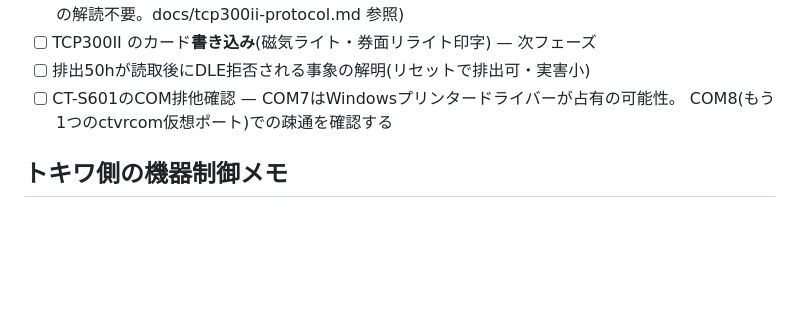
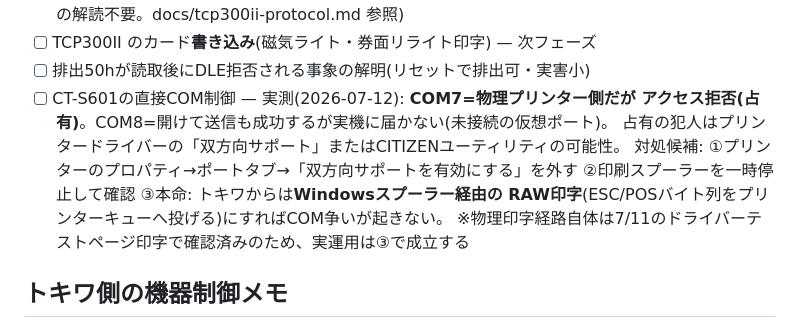
Before and after one commit to futomo32/Claude, a Markdown page: docs/hardware-report.md, the part around the change. Rendered like a GitHub page; blank space fills up the shorter version.

Commit message:
CT-S601実測: COM8は未接続の仮想ポート、COM7は占有と判明
機器テストでCOM8は送信成功するが実機無反応(虚空行き)。物理側COM7は
PermissionError(占有)。双方向サポート/CITIZENユーティリティが被疑。
実運用はスプーラー経由RAW印字(ESC/POSをキューへ)にすればCOM争い不要、
物理経路は7/11のテストページ印字で確認済みのため成立する旨を記録。

Co-Authored-By: Claude Opus 4.8 <noreply@anthropic.com>
Claude-Session: https://claude.ai/code/session_01BwCZMz1Jie9qQ7iNRyALvy

```diff
--- a/docs/hardware-report.md
+++ b/docs/hardware-report.md
@@ -89,8 +89,13 @@
       (宝飾ナビ形式の解読不要。docs/tcp300ii-protocol.md 参照)
 - [ ] TCP300II のカード**書き込み**(磁気ライト・券面リライト印字) — 次フェーズ
 - [ ] 排出50hが読取後にDLE拒否される事象の解明(リセットで排出可・実害小)
-- [ ] CT-S601のCOM排他確認 — COM7はWindowsプリンタードライバーが占有の可能性。
-      COM8(もう1つのctvrcom仮想ポート)での疎通を確認する
+- [ ] CT-S601の直接COM制御 — 実測(2026-07-12): **COM7=物理プリンター側だが
+      アクセス拒否(占有)**。COM8=開けて送信も成功するが実機に届かない(未接続の仮想ポート)。
+      占有の犯人はプリンタードライバーの「双方向サポート」またはCITIZENユーティリティの可能性。
+      対処候補: ①プリンターのプロパティ→ポートタブ→「双方向サポートを有効にする」を外す
+      ②印刷スプーラーを一時停止して確認 ③本命: トキワからは**Windowsスプーラー経由の
+      RAW印字**(ESC/POSバイト列をプリンターキューへ投げる)にすればCOM争いが起きない。
+      ※物理印字経路自体は7/11のドライバーテストページ印字で確認済みのため、実運用は③で成立する
 
 ## トキワ側の機器制御メモ
 
```
